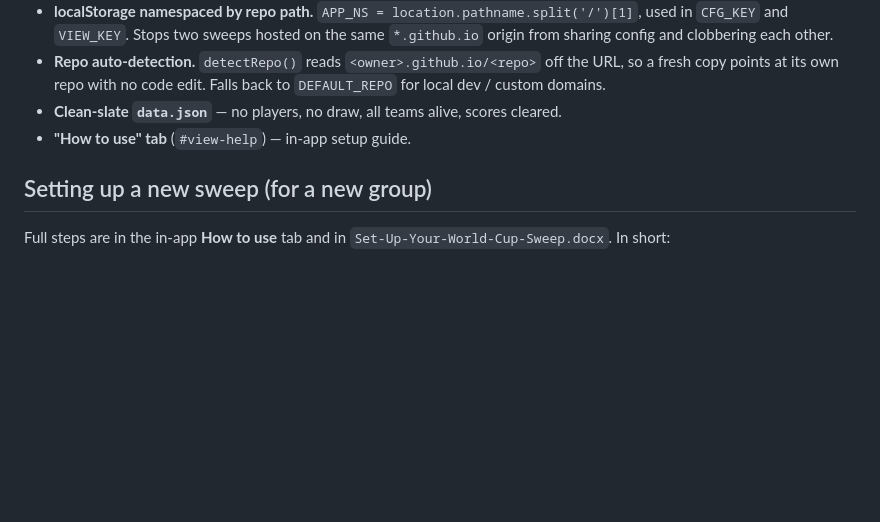
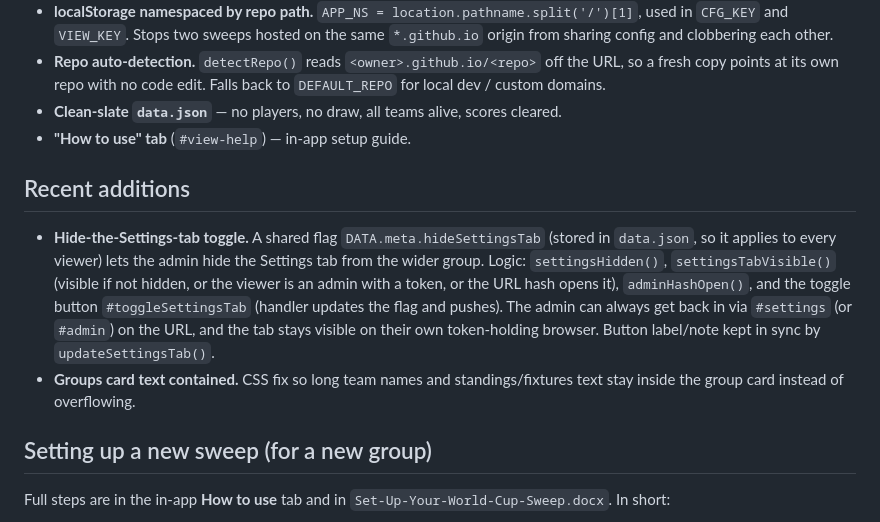
Before and after one commit to f1atty/world-cup-26-sweep-app, a Markdown page: HANDOVER.md, the part around the change. Rendered like a GitHub page; blank space fills up the shorter version.

Commit message:
HANDOVER: document settings-tab hide toggle + groups card-text fix
Co-Authored-By: Claude Opus 4.8 (1M context) <noreply@anthropic.com>

```diff
--- a/HANDOVER.md
+++ b/HANDOVER.md
@@ -49,6 +49,18 @@ change) may need applying to the other**.
 - **Clean-slate `data.json`** — no players, no draw, all teams alive, scores cleared.
 - **"How to use" tab** (`#view-help`) — in-app setup guide.
 
+## Recent additions
+
+- **Hide-the-Settings-tab toggle.** A shared flag `DATA.meta.hideSettingsTab` (stored in
+  `data.json`, so it applies to every viewer) lets the admin hide the Settings tab from the
+  wider group. Logic: `settingsHidden()`, `settingsTabVisible()` (visible if not hidden, or the
+  viewer is an admin with a token, or the URL hash opens it), `adminHashOpen()`, and the toggle
+  button `#toggleSettingsTab` (handler updates the flag and pushes). The admin can always get
+  back in via `#settings` (or `#admin`) on the URL, and the tab stays visible on their own
+  token-holding browser. Button label/note kept in sync by `updateSettingsTab()`.
+- **Groups card text contained.** CSS fix so long team names and standings/fixtures text stay
+  inside the group card instead of overflowing.
+
 ## Setting up a new sweep (for a new group)
 
 Full steps are in the in-app **How to use** tab and in `Set-Up-Your-World-Cup-Sweep.docx`.
```
